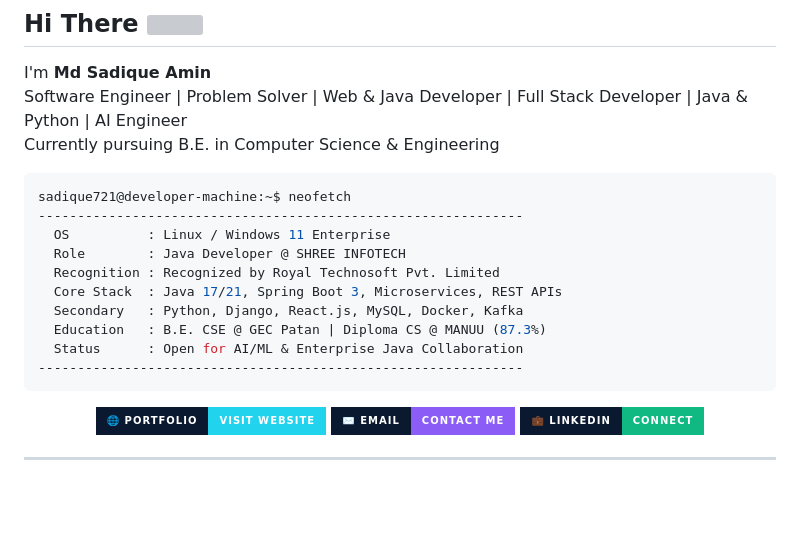
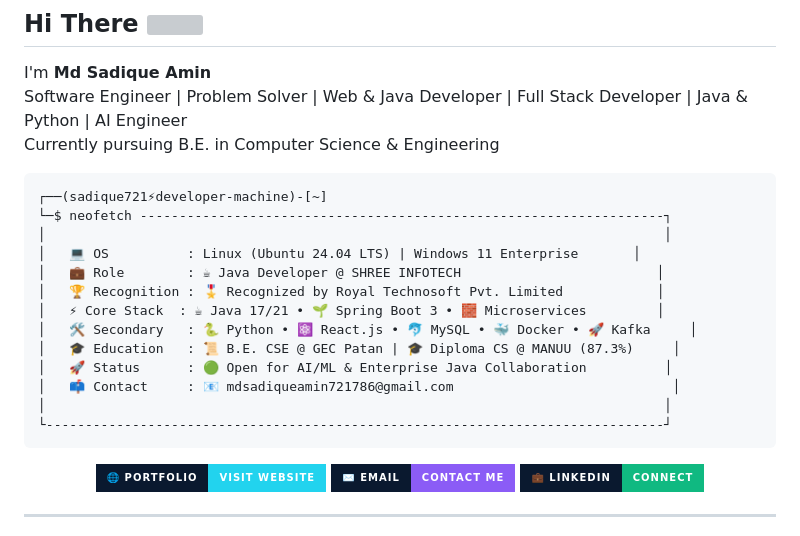
Before and after one commit to Sadique721/Sadique721, a Markdown page: README.md, the part around the change. Rendered like a GitHub page; badges without logos; blank space fills up the shorter version; grey boxes are pictures that could not be loaded.

Commit message:
Upgrade Terminal CLI card with stylish Unicode borders and rich icons

````diff
--- a/README.md
+++ b/README.md
@@ -25,17 +25,20 @@ I'm **Md Sadique Amin**
 Software Engineer | Problem Solver | Web & Java Developer | Full Stack Developer | Java & Python | AI Engineer
 Currently pursuing B.E. in Computer Science & Engineering
 
-```bash
-sadique721@developer-machine:~$ neofetch
---------------------------------------------------------------
-  OS          : Linux / Windows 11 Enterprise
-  Role        : Java Developer @ SHREE INFOTECH
-  Recognition : Recognized by Royal Technosoft Pvt. Limited
-  Core Stack  : Java 17/21, Spring Boot 3, Microservices, REST APIs
-  Secondary   : Python, Django, React.js, MySQL, Docker, Kafka
-  Education   : B.E. CSE @ GEC Patan | Diploma CS @ MANUU (87.3%)
-  Status      : Open for AI/ML & Enterprise Java Collaboration
---------------------------------------------------------------
+```text
+┌──(sadique721⚡developer-machine)-[~]
+└─$ neofetch -------------------------------------------------------------------┐
+│                                                                               │
+│   💻 OS          : Linux (Ubuntu 24.04 LTS) | Windows 11 Enterprise       │
+│   💼 Role        : ☕ Java Developer @ SHREE INFOTECH                         │
+│   🏆 Recognition : 🎖️ Recognized by Royal Technosoft Pvt. Limited            │
+│   ⚡ Core Stack  : ☕ Java 17/21 • 🌱 Spring Boot 3 • 🧱 Microservices         │
+│   🛠️ Secondary   : 🐍 Python • ⚛️ React.js • 🐬 MySQL • 🐳 Docker • 🚀 Kafka     │
+│   🎓 Education   : 📜 B.E. CSE @ GEC Patan | 🎓 Diploma CS @ MANUU (87.3%)     │
+│   🚀 Status      : 🟢 Open for AI/ML & Enterprise Java Collaboration          │
+│   📫 Contact     : 📧 mdsadiqueamin721786@gmail.com                            │
+│                                                                               │
+└-------------------------------------------------------------------------------┘
 ```
 
 <p align="center">
````
